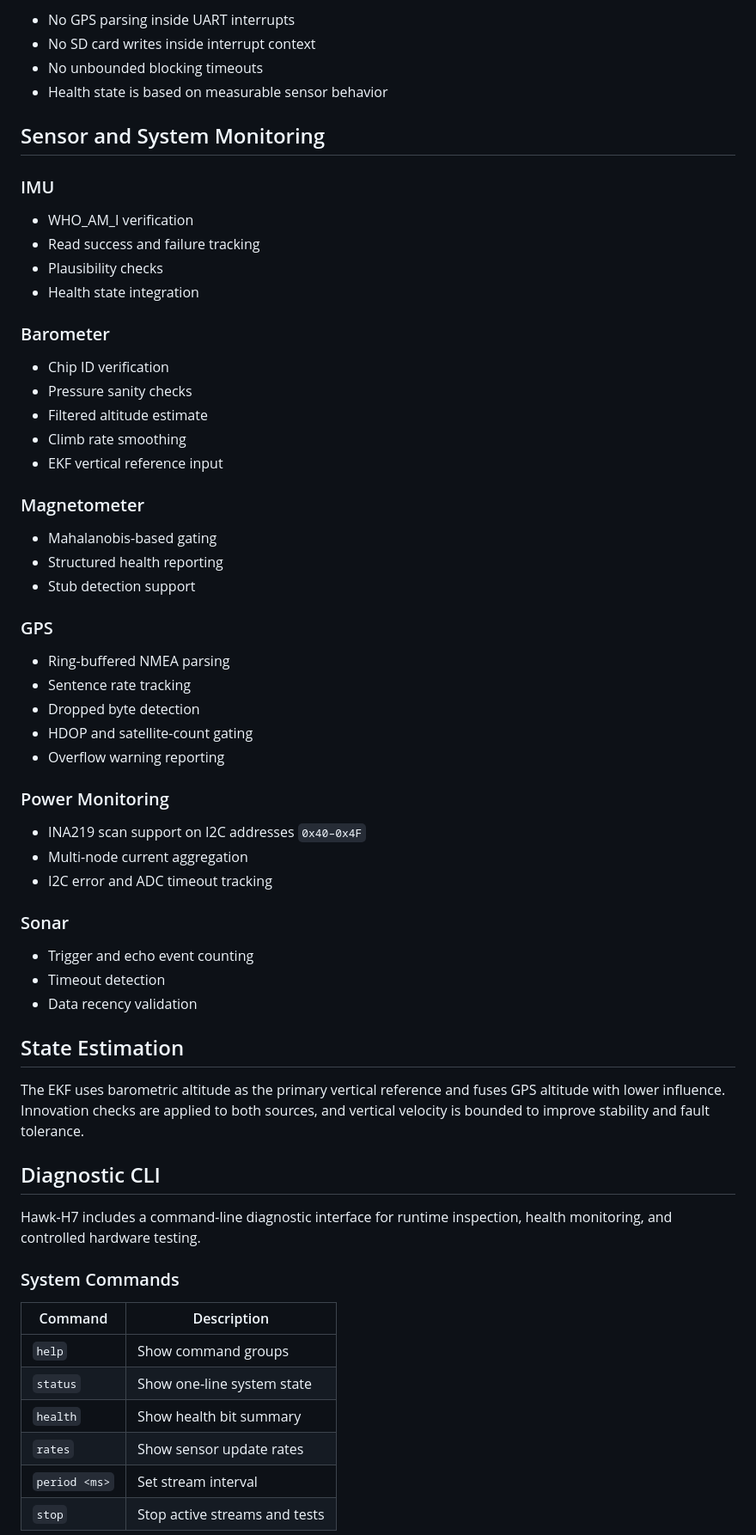
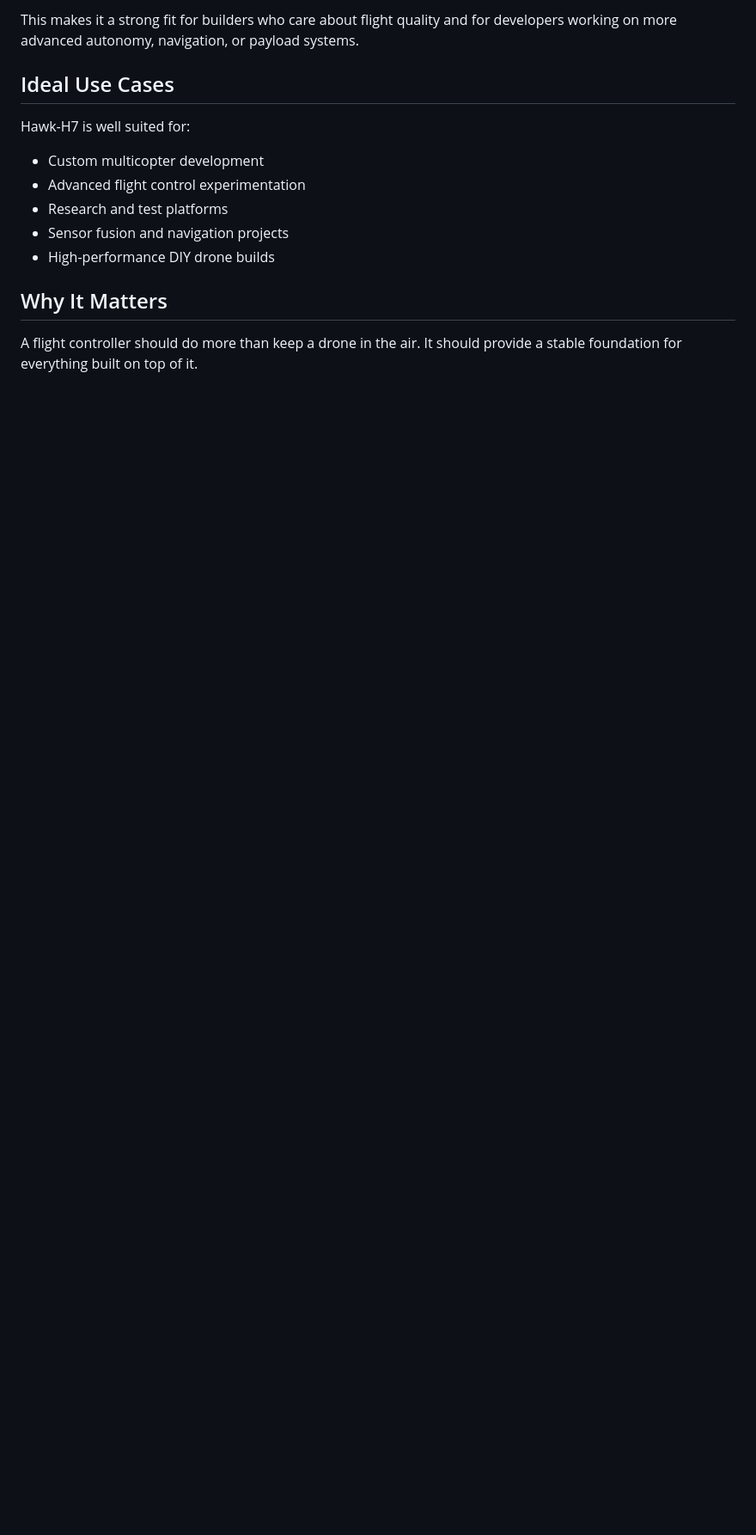
Before and after one commit to QuayeWorks/Hawk-H7, a Markdown page: README.md, the part around one of its changes. Shown at 86% size. GitHub-like rendering; blank space fills up the shorter version.

```diff
--- a/README.md
+++ b/README.md
@@ -77,68 +71,17 @@ The firmware uses a fixed-rate scheduler for time-sensitive subsystems and avoid
 
-- No GPS parsing inside UART interrupts
-- No SD card writes inside interrupt context
-- No unbounded blocking timeouts
-- Health state is based on measurable sensor behavior
+This makes it a strong fit for builders who care about flight quality and for developers working on more advanced autonomy, navigation, or payload systems.
 
-## Sensor and System Monitoring
+## Ideal Use Cases
 
-### IMU
+Hawk-H7 is well suited for:
 
-- WHO_AM_I verification
-- Read success and failure tracking
-- Plausibility checks
-- Health state integration
+- Custom multicopter development
+- Advanced flight control experimentation
+- Research and test platforms
+- Sensor fusion and navigation projects
+- High-performance DIY drone builds
 
-### Barometer
+## Why It Matters
 
-- Chip ID verification
-- Pressure sanity checks
-- Filtered altitude estimate
-- Climb rate smoothing
-- EKF vertical reference input
+A flight controller should do more than keep a drone in the air. It should provide a stable foundation for everything built on top of it.
 
-### Magnetometer
-
-- Mahalanobis-based gating
-- Structured health reporting
-- Stub detection support
-
-### GPS
-
-- Ring-buffered NMEA parsing
-- Sentence rate tracking
-- Dropped byte detection
-- HDOP and satellite-count gating
-- Overflow warning reporting
-
-### Power Monitoring
-
-- INA219 scan support on I2C addresses `0x40–0x4F`
-- Multi-node current aggregation
-- I2C error and ADC timeout tracking
-
-### Sonar
-
-- Trigger and echo event counting
-- Timeout detection
-- Data recency validation
-
-## State Estimation
-
-The EKF uses barometric altitude as the primary vertical reference and fuses GPS altitude with lower influence. Innovation checks are applied to both sources, and vertical velocity is bounded to improve stability and fault tolerance.
-
-## Diagnostic CLI
-
-Hawk-H7 includes a command-line diagnostic interface for runtime inspection, health monitoring, and controlled hardware testing.
-
-### System Commands
-
-| Command | Description |
-|---------|-------------|
-| `help` | Show command groups |
-| `status` | Show one-line system state |
-| `health` | Show health bit summary |
-| `rates` | Show sensor update rates |
-| `period <ms>` | Set stream interval |
-| `stop` | Stop active streams and tests |
-
```
Also changed, not shown: other parts of README.md (+38 -160 lines).
